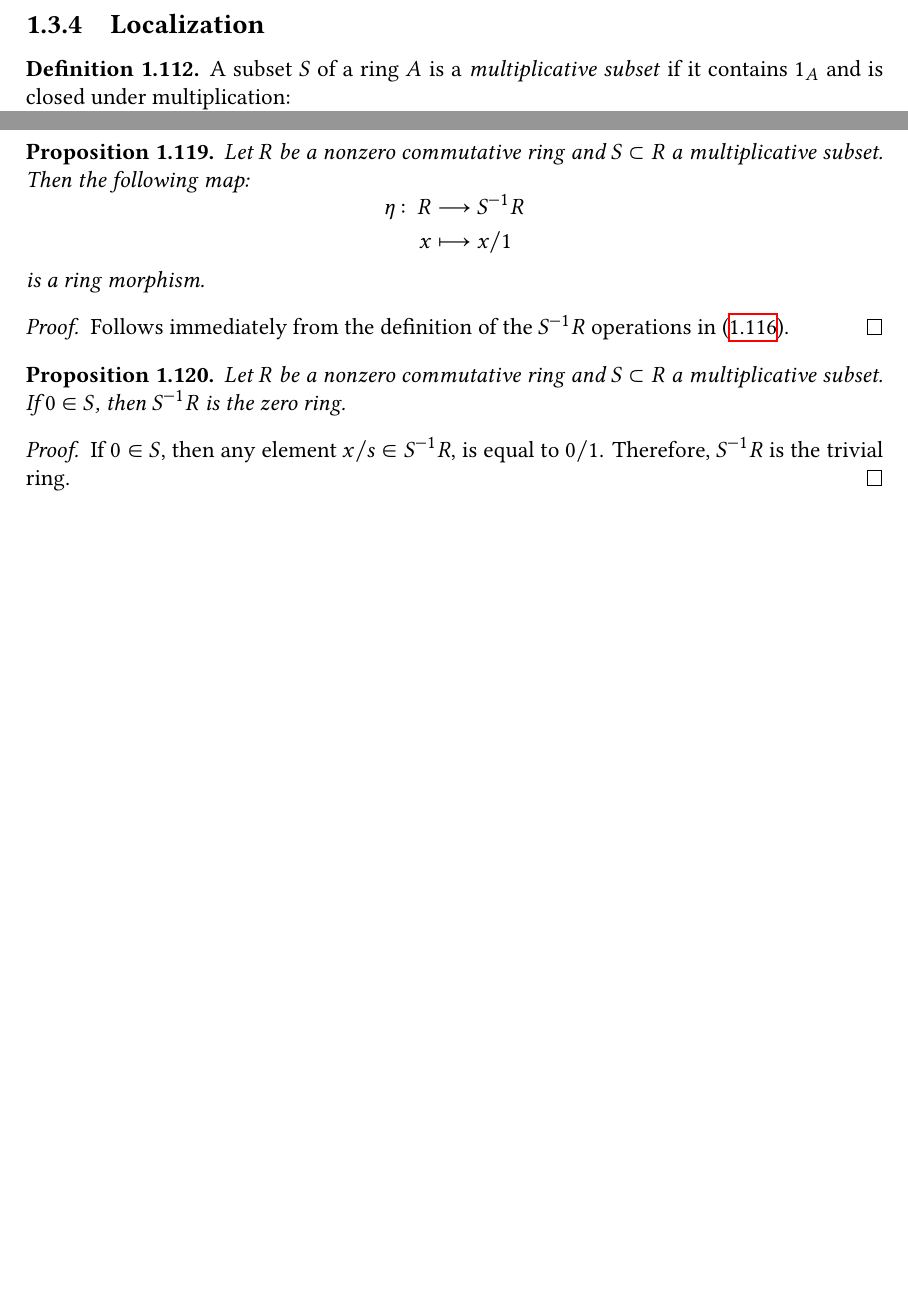
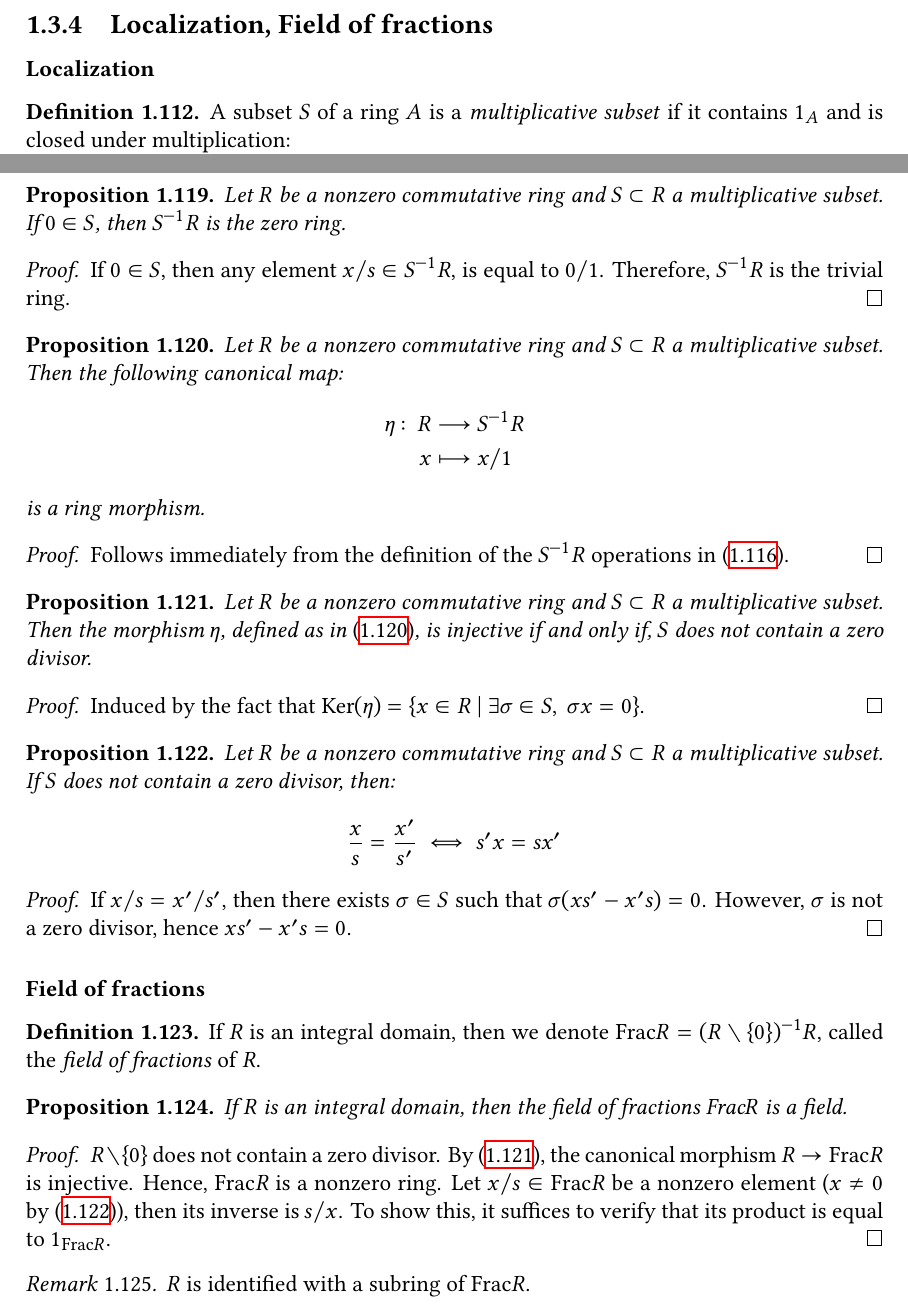
Before and after one commit to nougzarm/mathematics, a LaTeX thesis (maths.tex): two parts of pages 15 and 16 of 16, joined at a grey line, cut at the place of the change, the shorter picture padded with empty space. Compiled offline with XeLaTeX.

Commit message:
Introduction to `Field of fractions` section

```diff
--- a/maths.tex
+++ b/maths.tex
@@ -838,7 +838,8 @@ Let $f \colon A \to B$ be a ring morphism. There exists a ring isomorphism:
     Omitted.
 \end{proof}
 
-\subsection{Localization}
+\subsection{Localization, Field of fractions}
+\subsubsection{Localization}
 
 \begin{definition} \label{def-ring-multiplicative-subset}
     A subset $S$ of a ring $A$ is a \emph{multiplicative subset} if it contains $1_A$ and is closed under multiplication:
@@ -896,7 +897,15 @@ Let $f \colon A \to B$ be a ring morphism. There exists a ring isomorphism:
 \end{remark}
 
+\begin{proposition} \label{prop-ring-localization-zero}
+    Let $R$ be a nonzero commutative ring and $S \subset R$ a multiplicative subset. If $0 \in S$, then $S^{-1} R$ is the zero ring.
+\end{proposition}
+
+\begin{proof}
+    If $0 \in S$, then any element $x / s \in S^{-1} R$, is equal to $0 / 1$. Therefore, $S^{-1} R$ is the trivial ring.
+\end{proof}
+
 \begin{proposition} \label{prop-ring-localization-morphism}
-    Let $R$ be a nonzero commutative ring and $S \subset R$ a multiplicative subset. Then the following map:
+    Let $R$ be a nonzero commutative ring and $S \subset R$ a multiplicative subset. Then the following canonical map:
     \[
         \begin{aligned}
             \eta \colon R &\longrightarrow S^{-1} R \\
@@ -910,13 +919,41 @@ Let $f \colon A \to B$ be a ring morphism. There exists a ring isomorphism:
     Follows immediately from the definition of the $S^{-1} R$ operations in \eqref{prop-ring-quotient-localization-operations}.
 \end{proof}
 
-\begin{proposition} \label{prop-ring-localization-zero}
-    Let $R$ be a nonzero commutative ring and $S \subset R$ a multiplicative subset. If $0 \in S$, then $S^{-1} R$ is the zero ring.
+\begin{proposition} \label{prop-ring-localization-morphism-injectivity}
+    Let $R$ be a nonzero commutative ring and $S \subset R$ a multiplicative subset. Then the morphism $\eta$, defined as in \eqref{prop-ring-localization-morphism}, is injective if and only if, $S$ does not contain a zero divisor.
 \end{proposition}
 
 \begin{proof}
-    If $0 \in S$, then any element $x / s \in S^{-1} R$, is equal to $0 / 1$. Therefore, $S^{-1} R$ is the trivial ring.
+    Induced by the fact that $\text{Ker} (\eta) = \lbrace x \in R \mid \exists \sigma \in S, \; \sigma x = 0 \rbrace$.
 \end{proof}
 
+\begin{proposition} \label{prop-ring-localization-eq-condition}
+    Let $R$ be a nonzero commutative ring and $S \subset R$ a multiplicative subset. If $S$ does not contain a zero divisor, then:
+    \[
+        \frac{x}{s} = \frac{x^{\prime}}{s^{\prime}} \iff s^{\prime} x = s x^{\prime}
+    \]
+\end{proposition}
+
+\begin{proof}
+    If $x / s = x^{\prime} / s^{\prime}$, then there exists $\sigma \in S$ such that $\sigma (x s^{\prime} - x^{\prime} s) = 0$. However, $\sigma$ is not a zero divisor, hence $x s^{\prime} - x^{\prime} s = 0$.
+\end{proof}
+
+\subsubsection{Field of fractions}
+
+\begin{definition} \label{def-fraction-field}
+    If $R$ is an integral domain, then we denote $\text{Frac} R = (R \setminus \lbrace 0 \rbrace)^{-1} R$, called the \emph{field of fractions} of $R$.
+\end{definition}
+
+\begin{proposition} \label{prop-ring-fraction-field}
+    If $R$ is an integral domain, then the field of fractions $\text{Frac} R$ is a field.
+\end{proposition}
+
+\begin{proof}
+    $R \setminus \lbrace 0 \rbrace$ does not contain a zero divisor. By \eqref{prop-ring-localization-morphism-injectivity}, the canonical morphism $R \to \text{Frac} R$ is injective. Hence, $\text{Frac} R$ is a nonzero ring. Let $x / s \in \text{Frac} R$ be a nonzero element ($x \neq 0$ by \eqref{prop-ring-localization-eq-condition}), then its inverse is $s / x$. To show this, it suffices to verify that its product is equal to $1_{\text{Frac} R}$.
+\end{proof}
+
+\begin{remark}
+    $R$ is identified with a subring of $\text{Frac} R$.
+\end{remark}
 
 \end{document}
```
Also changed, not shown: maths.tex (20 more changed lines).
